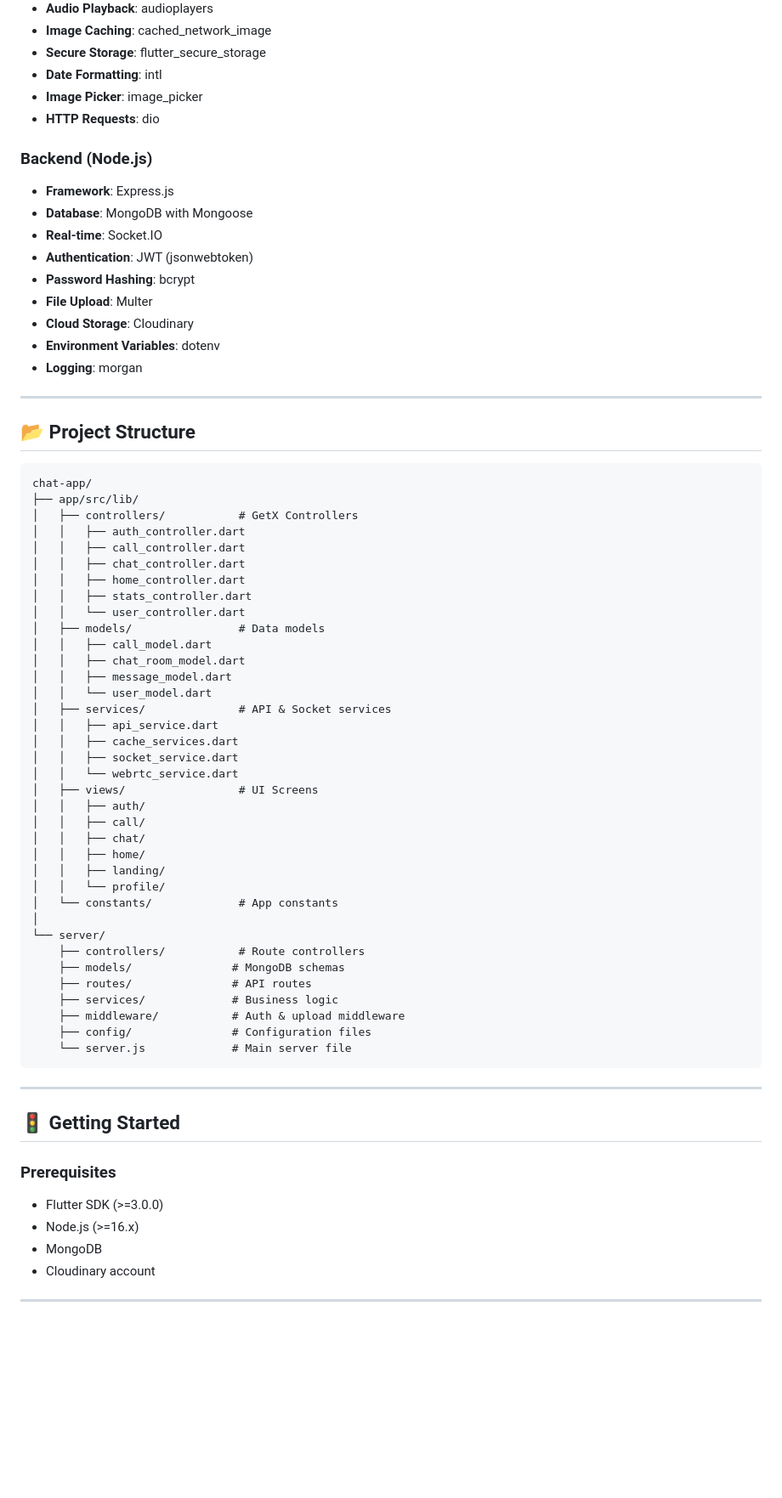
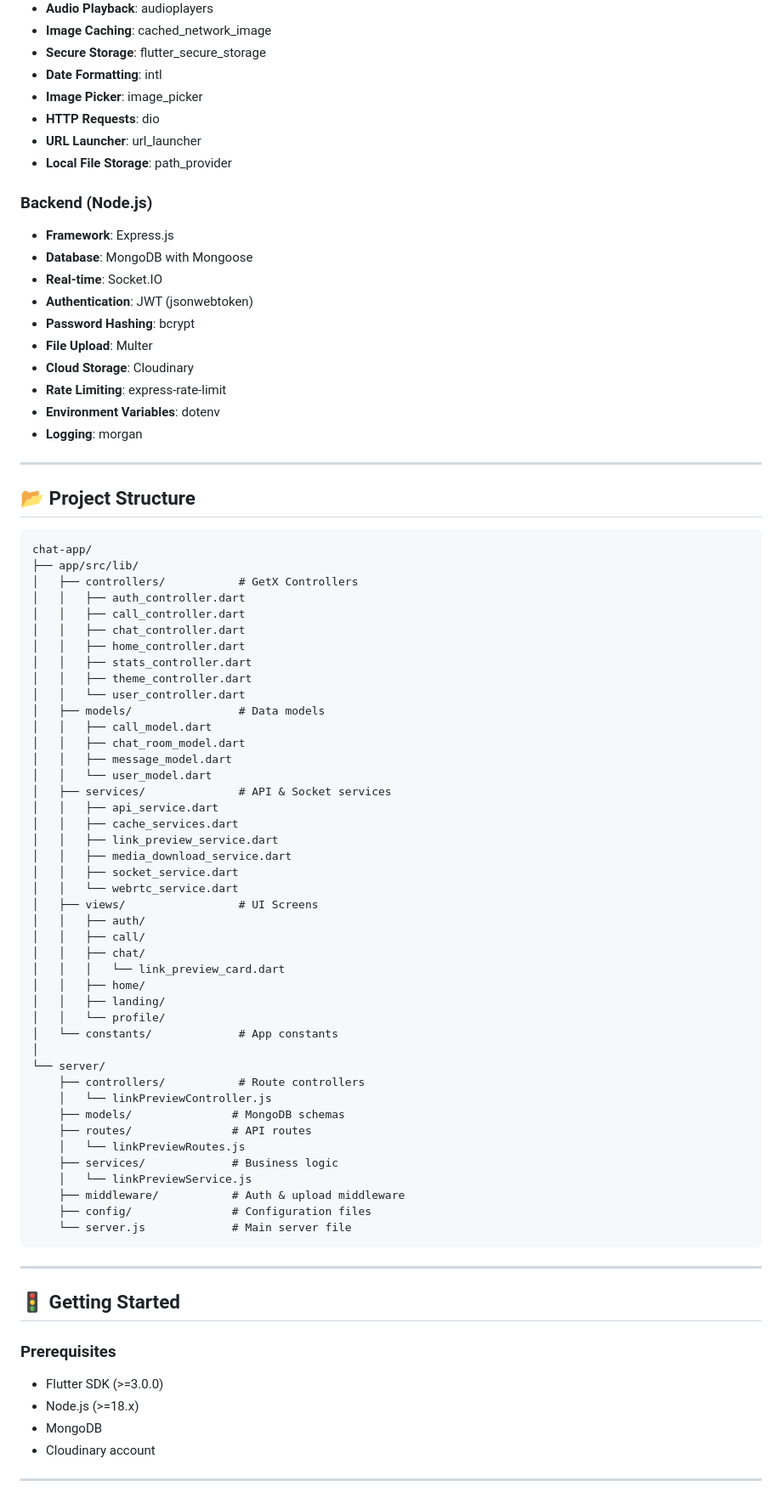
Before and after one commit to NikhilYadav04/chat_app_socket, a Markdown page: README.md, the part around one of its changes. Shown at 85% size. GitHub-like rendering; blank space fills up the shorter version.

```diff
--- a/README.md
+++ b/README.md
@@ -139,6 +131,8 @@ A feature-rich, real-time messaging application built with Flutter and Node.js,
 - **Date Formatting**: intl
 - **Image Picker**: image_picker
 - **HTTP Requests**: dio
+- **URL Launcher**: url_launcher
+- **Local File Storage**: path_provider
 
 ### Backend (Node.js)
 - **Framework**: Express.js
@@ -148,6 +142,7 @@ A feature-rich, real-time messaging application built with Flutter and Node.js,
 - **Password Hashing**: bcrypt
 - **File Upload**: Multer
 - **Cloud Storage**: Cloudinary
+- **Rate Limiting**: express-rate-limit
 - **Environment Variables**: dotenv
 - **Logging**: morgan
 
@@ -164,6 +159,7 @@ chat-app/
 │   │   ├── chat_controller.dart
 │   │   ├── home_controller.dart
 │   │   ├── stats_controller.dart
+│   │   ├── theme_controller.dart
 │   │   └── user_controller.dart
 │   ├── models/                # Data models
 │   │   ├── call_model.dart
@@ -173,12 +169,15 @@ chat-app/
 │   ├── services/              # API & Socket services
 │   │   ├── api_service.dart
 │   │   ├── cache_services.dart
+│   │   ├── link_preview_service.dart
+│   │   ├── media_download_service.dart
 │   │   ├── socket_service.dart
 │   │   └── webrtc_service.dart
 │   ├── views/                 # UI Screens
 │   │   ├── auth/
 │   │   ├── call/
 │   │   ├── chat/
+│   │   │   └── link_preview_card.dart
 │   │   ├── home/
 │   │   ├── landing/
 │   │   └── profile/
@@ -186,9 +185,12 @@ chat-app/
 │
 └── server/
     ├── controllers/           # Route controllers
+    │   └── linkPreviewController.js
     ├── models/               # MongoDB schemas
     ├── routes/               # API routes
+    │   └── linkPreviewRoutes.js
     ├── services/             # Business logic
+    │   └── linkPreviewService.js
     ├── middleware/           # Auth & upload middleware
     ├── config/               # Configuration files
     └── server.js             # Main server file
@@ -200,7 +202,7 @@ chat-app/
 
 ### Prerequisites
 - Flutter SDK (>=3.0.0)
-- Node.js (>=16.x)
+- Node.js (>=18.x)
 - MongoDB
 - Cloudinary account
 
```
Also changed, not shown: other parts of README.md (+17 -17 lines).
